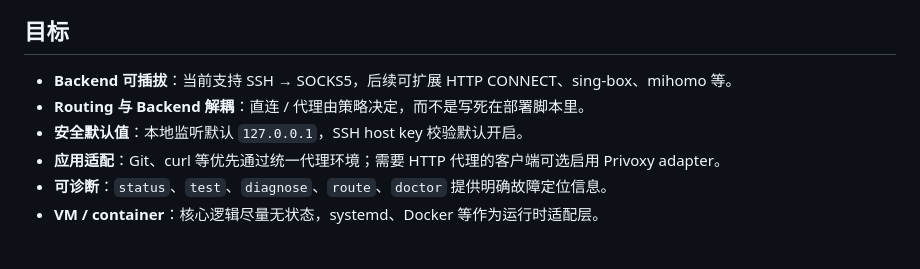
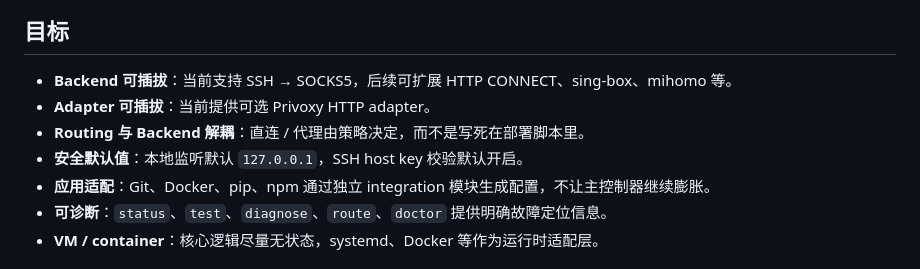
Before and after one commit to pwl1987/proxy-agent, a Markdown page: README.md, the part around one of its changes. Drawn GitHub-style.

```diff
--- a/README.md
+++ b/README.md
@@ -7,9 +7,10 @@
 ## 目标
 
 - **Backend 可插拔**：当前支持 SSH → SOCKS5，后续可扩展 HTTP CONNECT、sing-box、mihomo 等。
+- **Adapter 可插拔**：当前提供可选 Privoxy HTTP adapter。
 - **Routing 与 Backend 解耦**：直连 / 代理由策略决定，而不是写死在部署脚本里。
 - **安全默认值**：本地监听默认 `127.0.0.1`，SSH host key 校验默认开启。
-- **应用适配**：Git、curl 等优先通过统一代理环境；需要 HTTP 代理的客户端可选启用 Privoxy adapter。
+- **应用适配**：Git、Docker、pip、npm 通过独立 integration 模块生成配置，不让主控制器继续膨胀。
 - **可诊断**：`status`、`test`、`diagnose`、`route`、`doctor` 提供明确故障定位信息。
 - **VM / container**：核心逻辑尽量无状态，systemd、Docker 等作为运行时适配层。
 
```
Also changed, not shown: other parts of README.md (+38 -16 lines).
